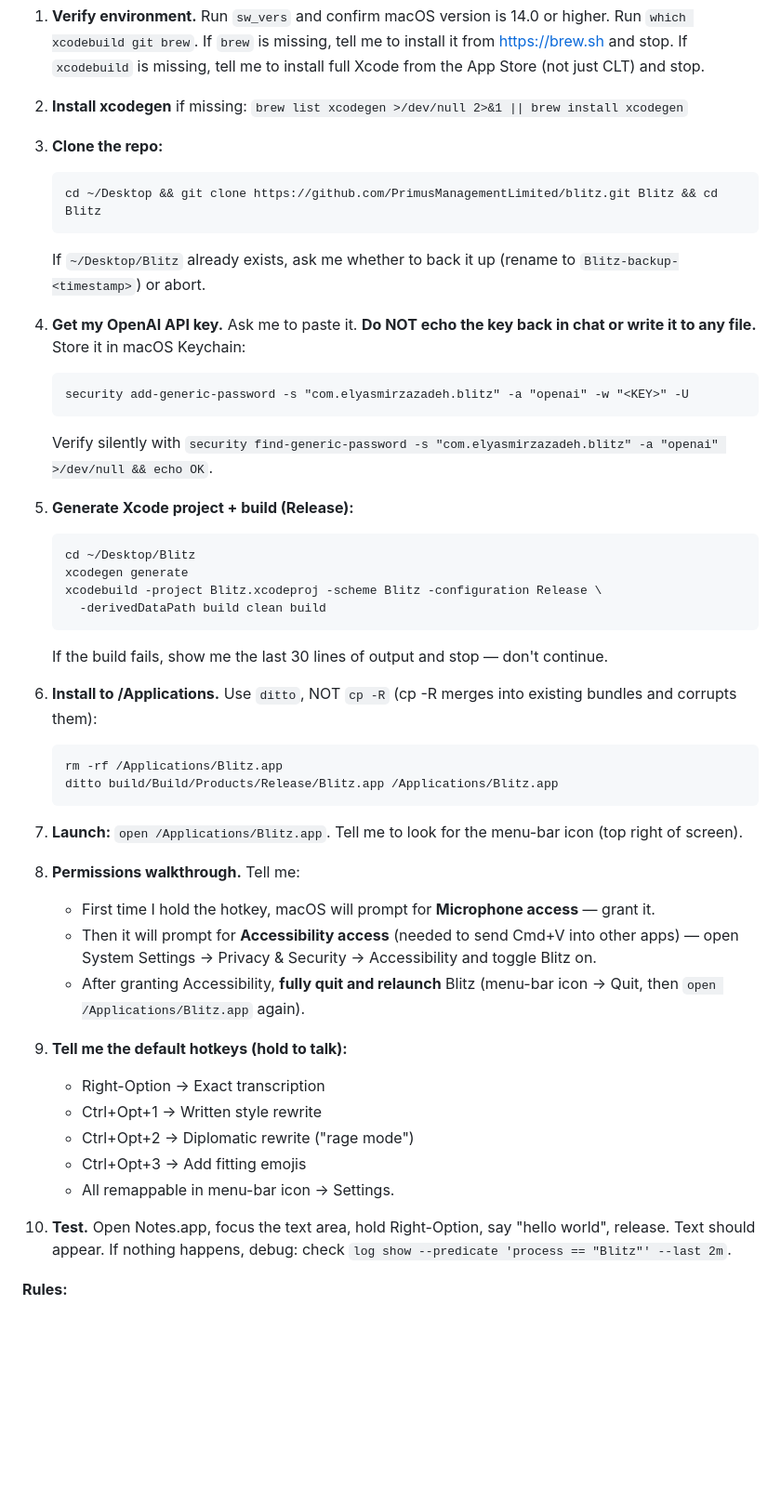
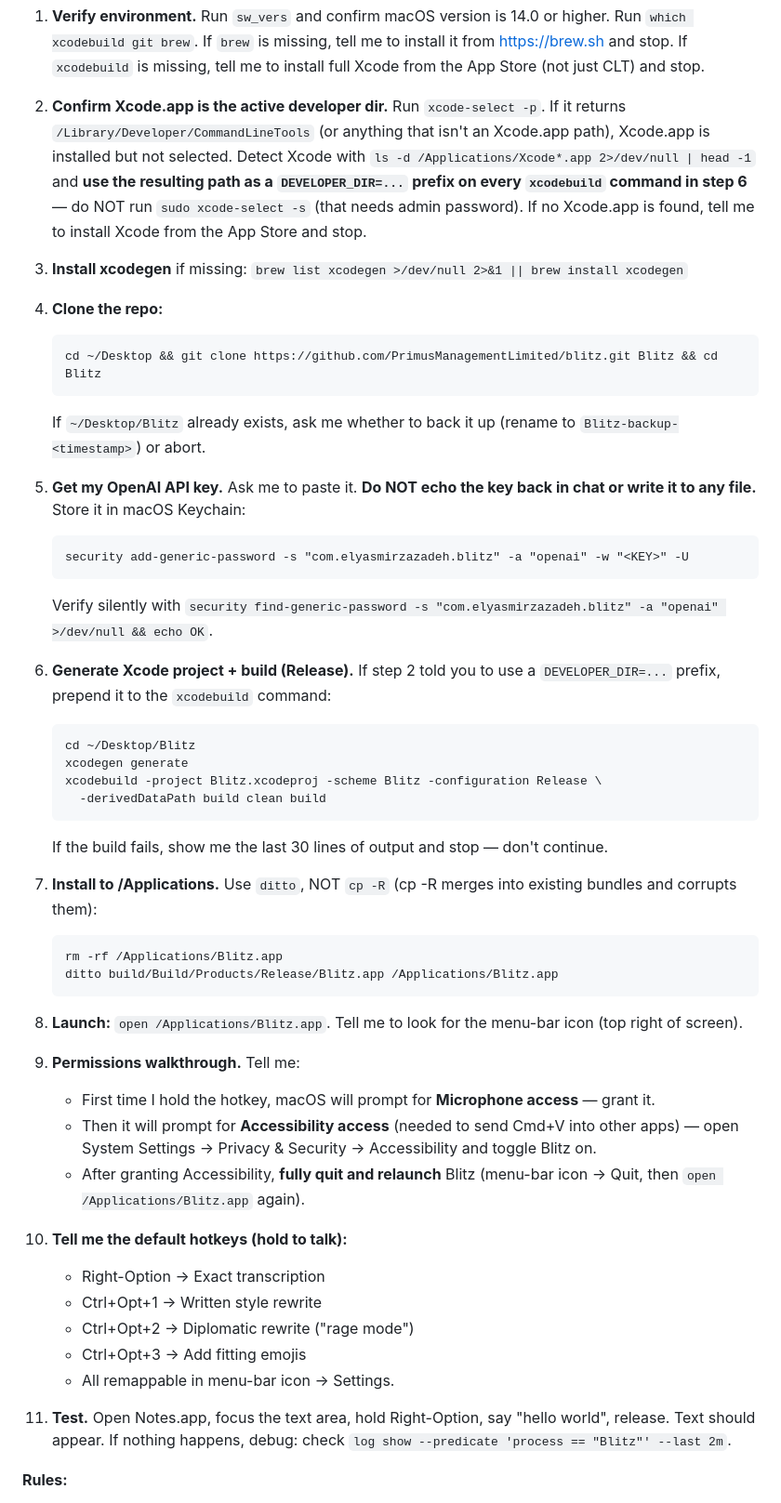
Before and after one commit to PrimusManagementLimited/blitz, a Markdown page: SETUP.md, the part around the change. Shown at 93% size. GitHub-like rendering; blank space fills up the shorter version.

Commit message:
Handle DEVELOPER_DIR fallback when Xcode.app not selected

````diff
--- a/SETUP.md
+++ b/SETUP.md
@@ -12,21 +12,23 @@ You are helping me install Blitz, a native macOS menu-bar speech-to-text app. Wa
 
 1. **Verify environment.** Run `sw_vers` and confirm macOS version is 14.0 or higher. Run `which xcodebuild git brew`. If `brew` is missing, tell me to install it from https://brew.sh and stop. If `xcodebuild` is missing, tell me to install full Xcode from the App Store (not just CLT) and stop.
 
-2. **Install xcodegen** if missing: `brew list xcodegen >/dev/null 2>&1 || brew install xcodegen`
+2. **Confirm Xcode.app is the active developer dir.** Run `xcode-select -p`. If it returns `/Library/Developer/CommandLineTools` (or anything that isn't an Xcode.app path), Xcode.app is installed but not selected. Detect Xcode with `ls -d /Applications/Xcode*.app 2>/dev/null | head -1` and **use the resulting path as a `DEVELOPER_DIR=...` prefix on every `xcodebuild` command in step 6** — do NOT run `sudo xcode-select -s` (that needs admin password). If no Xcode.app is found, tell me to install Xcode from the App Store and stop.
 
-3. **Clone the repo:**
+3. **Install xcodegen** if missing: `brew list xcodegen >/dev/null 2>&1 || brew install xcodegen`
+
+4. **Clone the repo:**
    ```
    cd ~/Desktop && git clone https://github.com/PrimusManagementLimited/blitz.git Blitz && cd Blitz
    ```
    If `~/Desktop/Blitz` already exists, ask me whether to back it up (rename to `Blitz-backup-<timestamp>`) or abort.
 
-4. **Get my OpenAI API key.** Ask me to paste it. **Do NOT echo the key back in chat or write it to any file.** Store it in macOS Keychain:
+5. **Get my OpenAI API key.** Ask me to paste it. **Do NOT echo the key back in chat or write it to any file.** Store it in macOS Keychain:
    ```
    security add-generic-password -s "com.elyasmirzazadeh.blitz" -a "openai" -w "<KEY>" -U
    ```
    Verify silently with `security find-generic-password -s "com.elyasmirzazadeh.blitz" -a "openai" >/dev/null && echo OK`.
 
-5. **Generate Xcode project + build (Release):**
+6. **Generate Xcode project + build (Release).** If step 2 told you to use a `DEVELOPER_DIR=...` prefix, prepend it to the `xcodebuild` command:
    ```
    cd ~/Desktop/Blitz
    xcodegen generate
@@ -35,27 +37,27 @@ You are helping me install Blitz, a native macOS menu-bar speech-to-text app. Wa
    ```
    If the build fails, show me the last 30 lines of output and stop — don't continue.
 
-6. **Install to /Applications.** Use `ditto`, NOT `cp -R` (cp -R merges into existing bundles and corrupts them):
+7. **Install to /Applications.** Use `ditto`, NOT `cp -R` (cp -R merges into existing bundles and corrupts them):
    ```
    rm -rf /Applications/Blitz.app
    ditto build/Build/Products/Release/Blitz.app /Applications/Blitz.app
    ```
 
-7. **Launch:** `open /Applications/Blitz.app`. Tell me to look for the menu-bar icon (top right of screen).
+8. **Launch:** `open /Applications/Blitz.app`. Tell me to look for the menu-bar icon (top right of screen).
 
-8. **Permissions walkthrough.** Tell me:
+9. **Permissions walkthrough.** Tell me:
    - First time I hold the hotkey, macOS will prompt for **Microphone access** — grant it.
    - Then it will prompt for **Accessibility access** (needed to send Cmd+V into other apps) — open System Settings → Privacy & Security → Accessibility and toggle Blitz on.
    - After granting Accessibility, **fully quit and relaunch** Blitz (menu-bar icon → Quit, then `open /Applications/Blitz.app` again).
 
-9. **Tell me the default hotkeys (hold to talk):**
-   - Right-Option → Exact transcription
-   - Ctrl+Opt+1 → Written style rewrite
-   - Ctrl+Opt+2 → Diplomatic rewrite ("rage mode")
-   - Ctrl+Opt+3 → Add fitting emojis
-   - All remappable in menu-bar icon → Settings.
+10. **Tell me the default hotkeys (hold to talk):**
+    - Right-Option → Exact transcription
+    - Ctrl+Opt+1 → Written style rewrite
+    - Ctrl+Opt+2 → Diplomatic rewrite ("rage mode")
+    - Ctrl+Opt+3 → Add fitting emojis
+    - All remappable in menu-bar icon → Settings.
 
-10. **Test.** Open Notes.app, focus the text area, hold Right-Option, say "hello world", release. Text should appear. If nothing happens, debug: check `log show --predicate 'process == "Blitz"' --last 2m`.
+11. **Test.** Open Notes.app, focus the text area, hold Right-Option, say "hello world", release. Text should appear. If nothing happens, debug: check `log show --predicate 'process == "Blitz"' --last 2m`.
 
 **Rules:**
 - Don't proceed past a step if it errored. Show me the error and ask what I want to do.
````
Also changed, not shown: docs/blitz-setup.md (+16 -14 lines).
